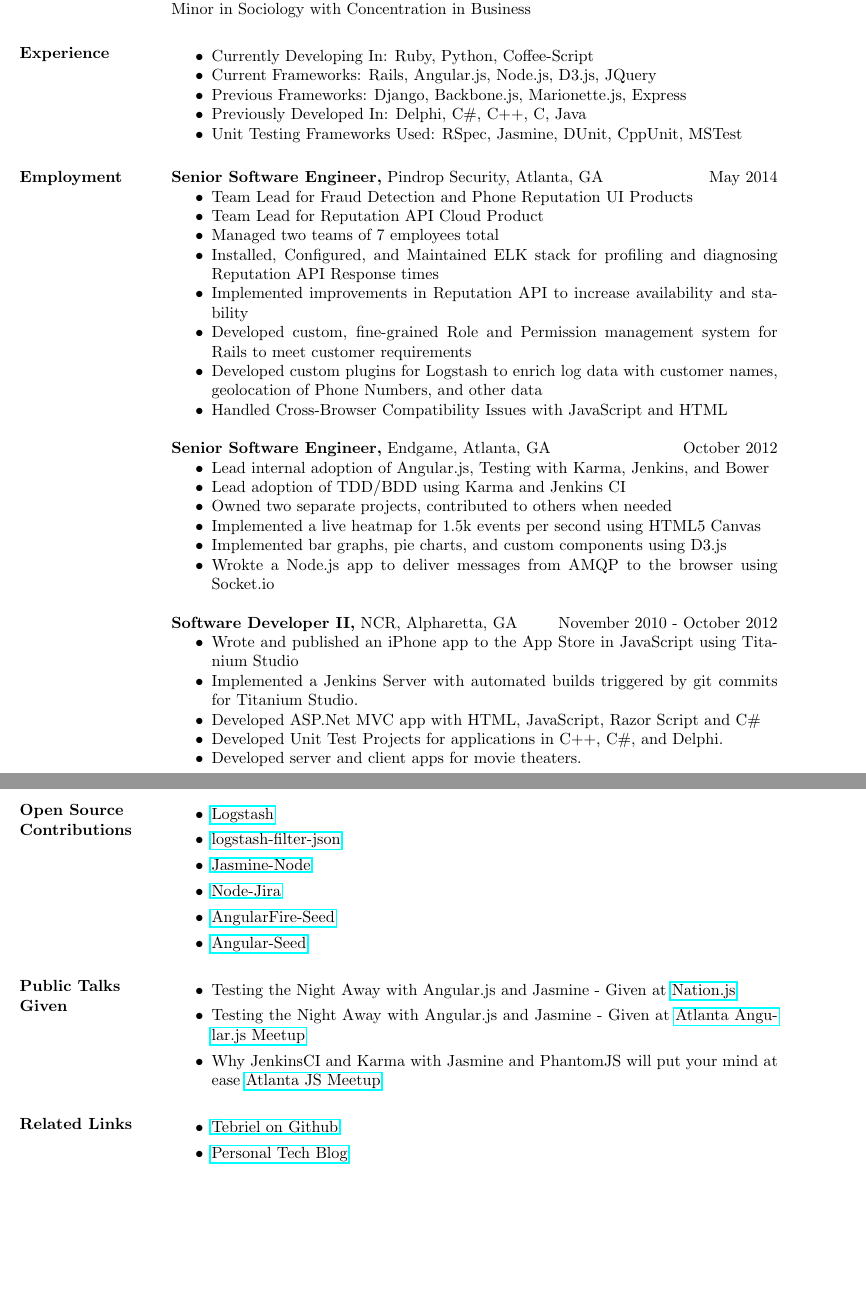
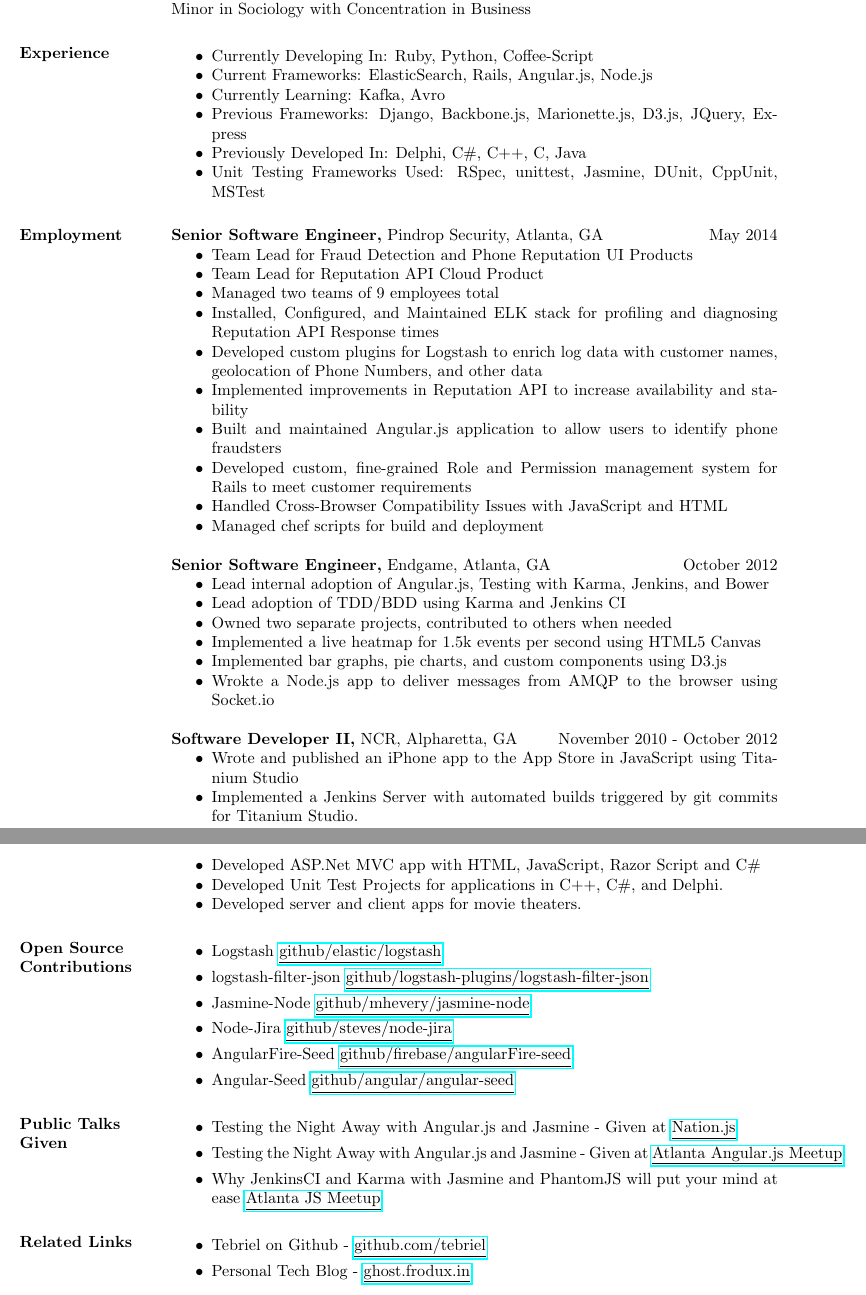
Before and after one commit to tebriel/resume, a LaTeX CV (moultrie.tex): two parts of pages 1 and 2 of 2, joined at a grey line, cut so that both start at the same text, the shorter picture padded with empty space. Compiled offline with pdfLaTeX.

Commit message:
Updating with new stuffs

```diff
--- a/moultrie.tex
+++ b/moultrie.tex
@@ -29,10 +29,11 @@
 \section{Experience}
     \begin{itemize} \itemsep -2pt  % reduce space between items
         \item Currently Developing In: Ruby, Python, Coffee-Script
-        \item Current Frameworks: Rails, Angular.js, Node.js, D3.js, JQuery
-        \item Previous Frameworks: Django, Backbone.js, Marionette.js, Express
+        \item Current Frameworks: ElasticSearch, Rails, Angular.js, Node.js
+        \item Currently Learning: Kafka, Avro
+        \item Previous Frameworks: Django, Backbone.js, Marionette.js, D3.js, JQuery, Express
         \item Previously Developed In: Delphi, C\#, C++, C, Java
-        \item Unit Testing Frameworks Used: RSpec, Jasmine, DUnit, CppUnit, MSTest
+        \item Unit Testing Frameworks Used: RSpec, unittest, Jasmine, DUnit, CppUnit, MSTest
     \end{itemize}
 
 \section{Employment}
@@ -41,17 +42,20 @@
         \begin{itemize} \itemsep -2pt %reduce space between items
             \item Team Lead for Fraud Detection and Phone Reputation UI Products
             \item Team Lead for Reputation API Cloud Product
-            \item Managed two teams of 7 employees total
+            \item Managed two teams of 9 employees total
             \item Installed, Configured, and Maintained ELK stack for profiling
                 and diagnosing Reputation API Response times
+            \item Developed custom plugins for Logstash to enrich log data with
+                customer names, geolocation of Phone Numbers, and other data
             \item Implemented improvements in Reputation API to increase
                 availability and stability
+            \item Built and maintained Angular.js application to allow users to
+                identify phone fraudsters
             \item Developed custom, fine-grained Role and Permission management
                 system for Rails to meet customer requirements
-            \item Developed custom plugins for Logstash to enrich log data with
-                customer names, geolocation of Phone Numbers, and other data
             \item Handled Cross-Browser Compatibility Issues with JavaScript
                 and HTML
+            \item Managed chef scripts for build and deployment
         \end{itemize}
 
     {\bf Senior Software Engineer,} Endgame, Atlanta, GA \hfill October 2012
@@ -83,28 +87,37 @@
 
 \section{Open Source Contributions}
     \begin{itemize}
-        \item \href{https://github.com/elastic/logstash}{Logstash}
-        \item \href{https://github.com/logstash-plugins/logstash-filter-json}{logstash-filter-json}
-        \item \href{https://github.com/mhevery/jasmine-node}{Jasmine-Node}
-        \item \href{https://github.com/steves/node-jira}{Node-Jira}
-        \item \href{https://github.com/firebase/angularFire-seed}{AngularFire-Seed}
-        \item \href{https://github.com/angular/angular-seed}{Angular-Seed}
+        \item Logstash
+            \href{https://github.com/elastic/logstash}{\underline{github/elastic/logstash}}
+        \item logstash-filter-json
+            \href{https://github.com/logstash-plugins/logstash-filter-json}{\underline{github/logstash-plugins/logstash-filter-json}}
+        \item Jasmine-Node
+            \href{https://github.com/mhevery/jasmine-node}{\underline{github/mhevery/jasmine-node}}
+        \item Node-Jira
+            \href{https://github.com/steves/node-jira}{\underline{github/steves/node-jira}}
+        \item AngularFire-Seed
+            \href{https://github.com/firebase/angularFire-seed}{\underline{github/firebase/angularFire-seed}}
+        \item Angular-Seed
+            \href{https://github.com/angular/angular-seed}{\underline{github/angular/angular-seed}}
     \end{itemize}
 
 \section{Public Talks Given}
     \begin{itemize}
         \item Testing the Night Away with Angular.js and Jasmine - Given at
-            \href{http://nationjs.com/}{Nation.js}
+            \href{http://nationjs.com/}{\underline{Nation.js}}
         \item Testing the Night Away with Angular.js and Jasmine - Given at
-            \href{http://www.meetup.com/AngularJS-ATL/}{Atlanta Angular.js Meetup}
+            \href{http://www.meetup.com/AngularJS-ATL/}{\underline{Atlanta
+            Angular.js Meetup}}
         \item Why JenkinsCI and Karma with Jasmine and PhantomJS will put your
-            mind at ease \href{http://www.meetup.com/AtlantaJavaScript/}{Atlanta JS Meetup}
+            mind at ease
+            \href{http://www.meetup.com/AtlantaJavaScript/}{\underline{Atlanta
+            JS Meetup}}
     \end{itemize}
 
 \section{Related Links}
     \begin{itemize}
-        \item \href{https://github.com/tebriel}{Tebriel on Github}
-        \item \href{http://ghost.frodux.in/}{Personal Tech Blog}
+        \item Tebriel on Github - \href{https://github.com/tebriel}{\underline{github.com/tebriel}}
+        \item Personal Tech Blog - \href{http://ghost.frodux.in/}{\underline{ghost.frodux.in}}
     \end{itemize}
 
 \end{resume}
```
Also changed, not shown: moultrie.pdf.
